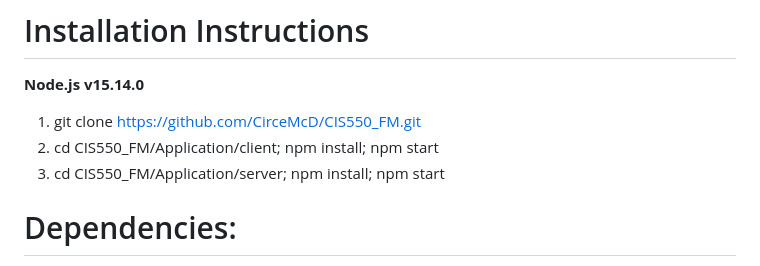
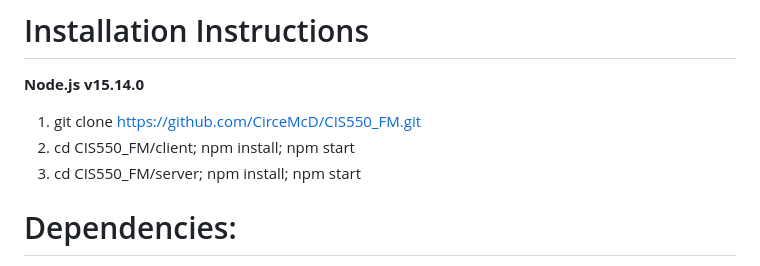
Before and after one commit to CirceMcD/CIS550_FM, a Markdown page: README.md, the part around the change. Drawn GitHub-style.

```diff
--- a/README.md
+++ b/README.md
@@ -14,8 +14,8 @@ This application, Climate-Linked Internal Migration Analysis Tool for Environmen
 **Node.js v15.14.0**
 
 1. git clone https://github.com/CirceMcD/CIS550_FM.git
-2. cd CIS550_FM/Application/client; npm install; npm start
-3. cd CIS550_FM/Application/server; npm install; npm start
+2. cd CIS550_FM/client; npm install; npm start
+3. cd CIS550_FM/server; npm install; npm start
 
 # Dependencies:
 * @ant-design/charts: ^1.3.6
```
